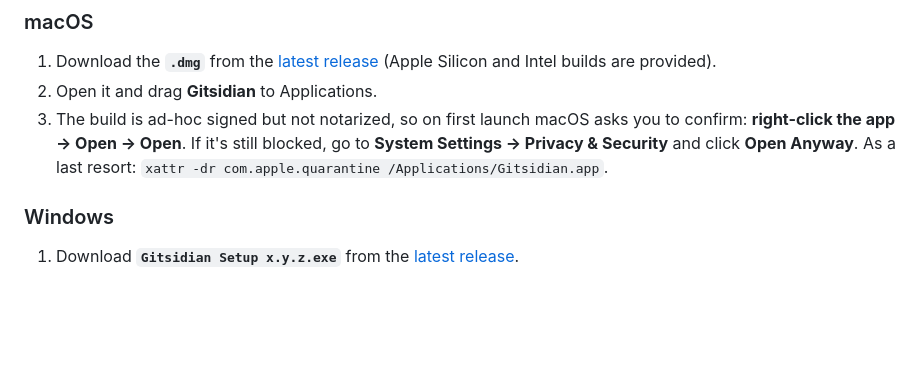
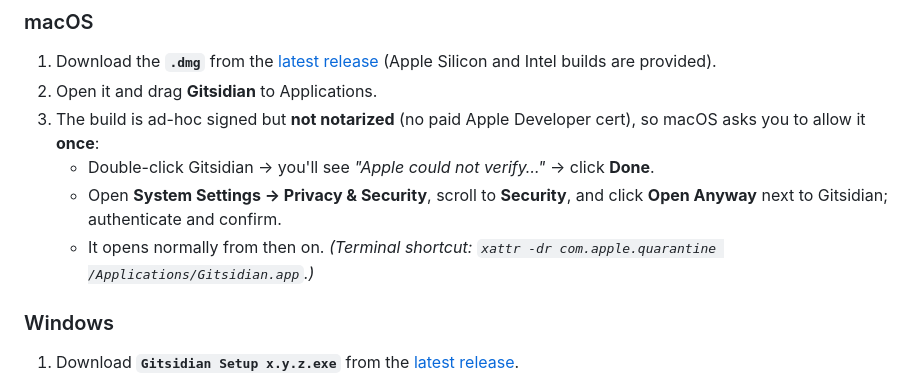
Before and after one commit to WillBe89/gitsidian, a Markdown page: README.md, the part around the change. Rendered like a GitHub page; blank space fills up the shorter version.

Commit message:
docs: accurate macOS first-launch steps (Open Anyway via Settings)

```diff
--- a/README.md
+++ b/README.md
@@ -58,9 +58,10 @@ Gitsidian keeps the terminal's power and aesthetic (each session really *is* a t
 ### macOS
 1. Download the **`.dmg`** from the [latest release](https://github.com/WillBe89/gitsidian/releases/latest) (Apple Silicon and Intel builds are provided).
 2. Open it and drag **Gitsidian** to Applications.
-3. The build is ad-hoc signed but not notarized, so on first launch macOS asks you to confirm:
-   **right-click the app → Open → Open**. If it's still blocked, go to **System Settings → Privacy & Security** and click **Open Anyway**.
-   As a last resort: `xattr -dr com.apple.quarantine /Applications/Gitsidian.app`.
+3. The build is ad-hoc signed but **not notarized** (no paid Apple Developer cert), so macOS asks you to allow it **once**:
+   - Double-click Gitsidian → you'll see *"Apple could not verify…"* → click **Done**.
+   - Open **System Settings → Privacy & Security**, scroll to **Security**, and click **Open Anyway** next to Gitsidian; authenticate and confirm.
+   - It opens normally from then on. *(Terminal shortcut: `xattr -dr com.apple.quarantine /Applications/Gitsidian.app`.)*
 
 ### Windows
 1. Download **`Gitsidian Setup x.y.z.exe`** from the [latest release](https://github.com/WillBe89/gitsidian/releases/latest).
```
